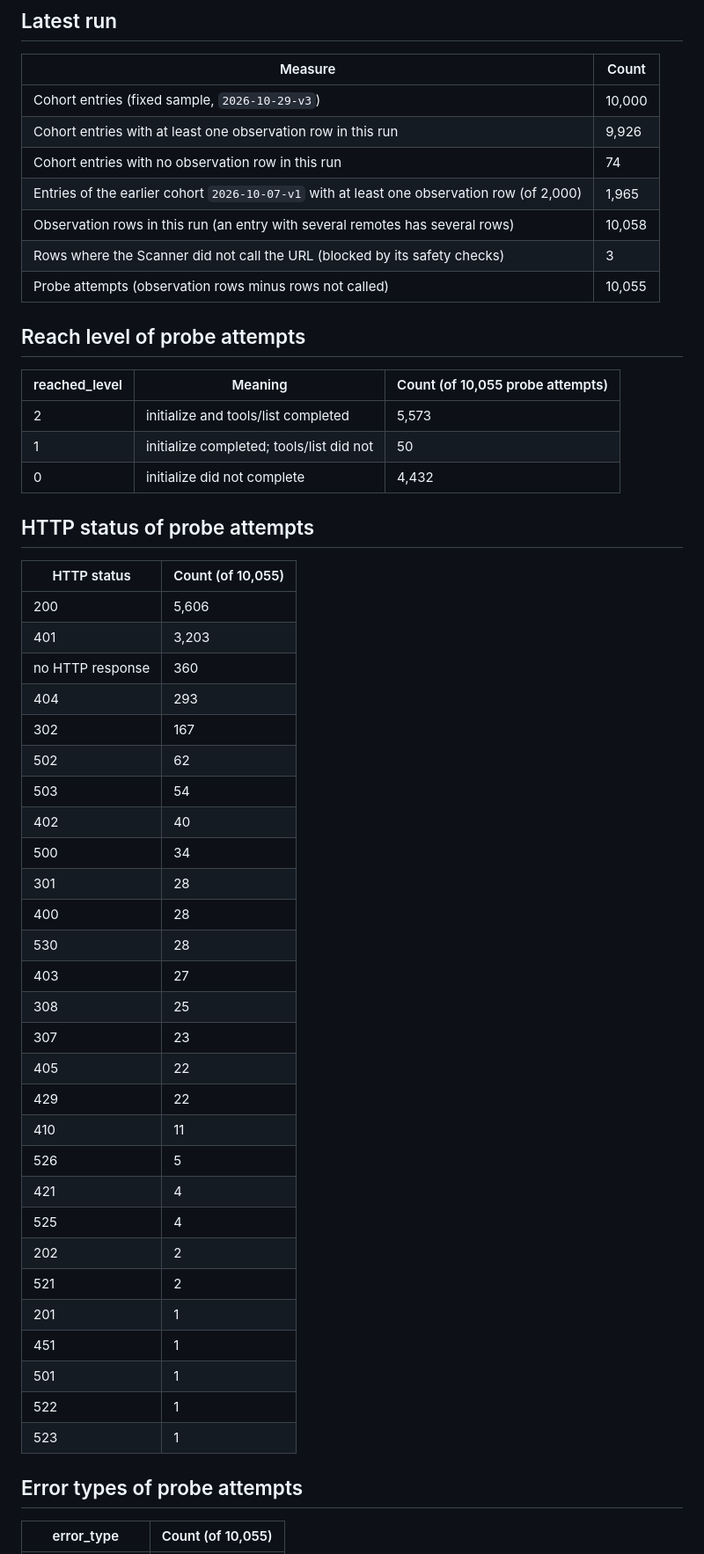
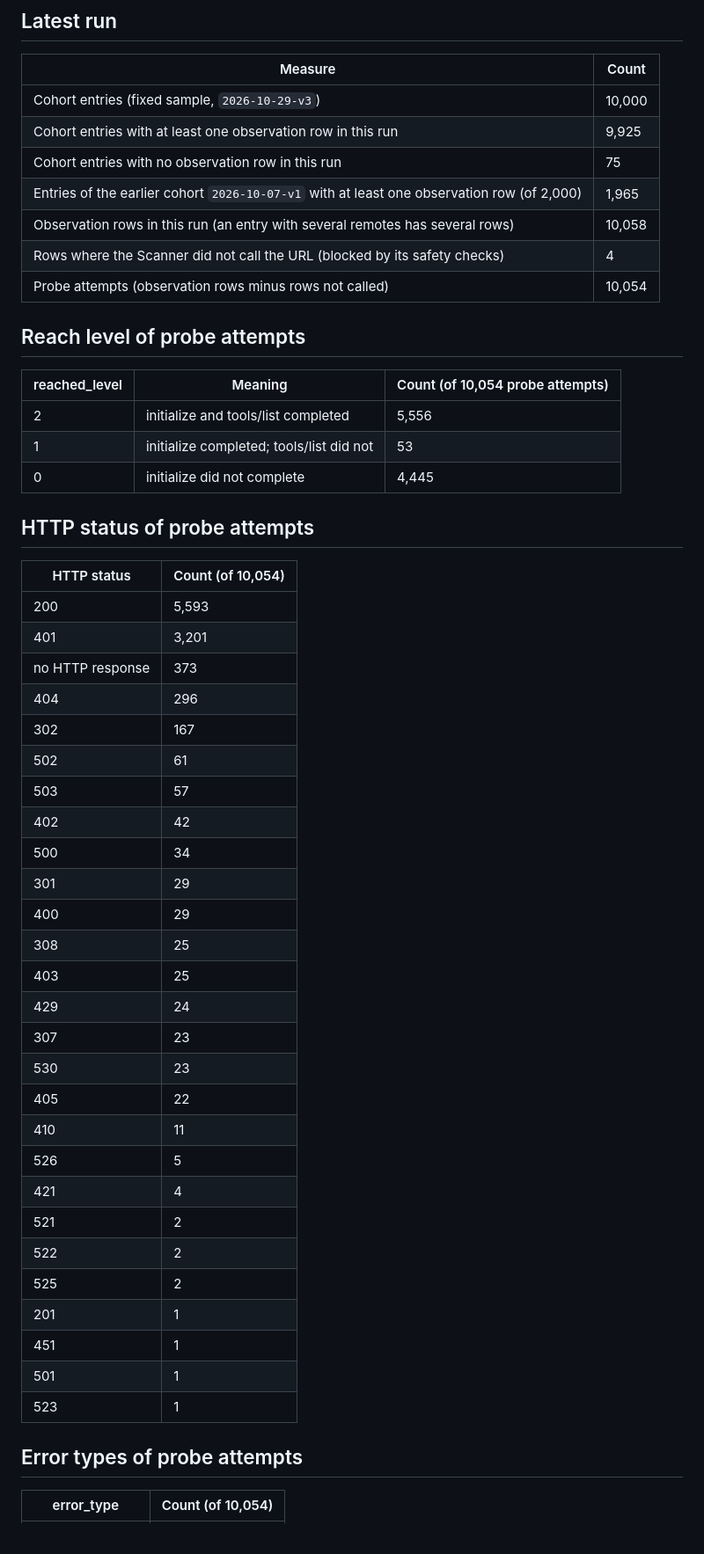
Before and after one commit to PetShopBros/lowdown-data, a Markdown page: REPORT.md, the part around one of its changes. Shown at 88% size. Drawn GitHub-style.

Commit message:
report: REPORT.md 2026-11-06

```diff
--- a/REPORT.md
+++ b/REPORT.md
@@ -20,55 +20,54 @@ Lowdown Scanner observes 10,000 MCP Registry entries every day and records MCP i
 | Measure | Count |
 |---|---|
 | Cohort entries (fixed sample, `2026-10-29-v3`) | 10,000 |
-| Cohort entries with at least one observation row in this run | 9,926 |
-| Cohort entries with no observation row in this run | 74 |
+| Cohort entries with at least one observation row in this run | 9,925 |
+| Cohort entries with no observation row in this run | 75 |
 | Entries of the earlier cohort `2026-10-07-v1` with at least one observation row (of 2,000) | 1,965 |
 | Observation rows in this run (an entry with several remotes has several rows) | 10,058 |
-| Rows where the Scanner did not call the URL (blocked by its safety checks) | 3 |
-| Probe attempts (observation rows minus rows not called) | 10,055 |
+| Rows where the Scanner did not call the URL (blocked by its safety checks) | 4 |
+| Probe attempts (observation rows minus rows not called) | 10,054 |
 
 ## Reach level of probe attempts
 
-| reached_level | Meaning | Count (of 10,055 probe attempts) |
+| reached_level | Meaning | Count (of 10,054 probe attempts) |
 |---|---|---|
-| 2 | initialize and tools/list completed | 5,573 |
-| 1 | initialize completed; tools/list did not | 50 |
-| 0 | initialize did not complete | 4,432 |
+| 2 | initialize and tools/list completed | 5,556 |
+| 1 | initialize completed; tools/list did not | 53 |
+| 0 | initialize did not complete | 4,445 |
 
 ## HTTP status of probe attempts
 
-| HTTP status | Count (of 10,055) |
+| HTTP status | Count (of 10,054) |
 |---|---|
-| 200 | 5,606 |
-| 401 | 3,203 |
-| no HTTP response | 360 |
-| 404 | 293 |
+| 200 | 5,593 |
+| 401 | 3,201 |
+| no HTTP response | 373 |
+| 404 | 296 |
 | 302 | 167 |
-| 502 | 62 |
-| 503 | 54 |
-| 402 | 40 |
+| 502 | 61 |
+| 503 | 57 |
+| 402 | 42 |
 | 500 | 34 |
-| 301 | 28 |
-| 400 | 28 |
-| 530 | 28 |
-| 403 | 27 |
+| 301 | 29 |
+| 400 | 29 |
 | 308 | 25 |
+| 403 | 25 |
+| 429 | 24 |
 | 307 | 23 |
+| 530 | 23 |
 | 405 | 22 |
-| 429 | 22 |
 | 410 | 11 |
 | 526 | 5 |
 | 421 | 4 |
-| 525 | 4 |
-| 202 | 2 |
 | 521 | 2 |
+| 522 | 2 |
+| 525 | 2 |
 | 201 | 1 |
 | 451 | 1 |
 | 501 | 1 |
-| 522 | 1 |
 | 523 | 1 |
 
 ## Error types of probe attempts
 
-| error_type | Count (of 10,055) |
+| error_type | Count (of 10,054) |
 |---|---|
```
Also changed, not shown: other parts of REPORT.md (+13 -13 lines).
